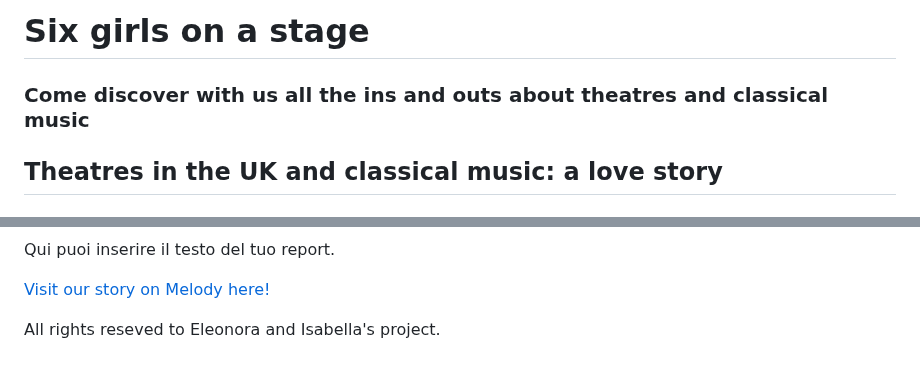
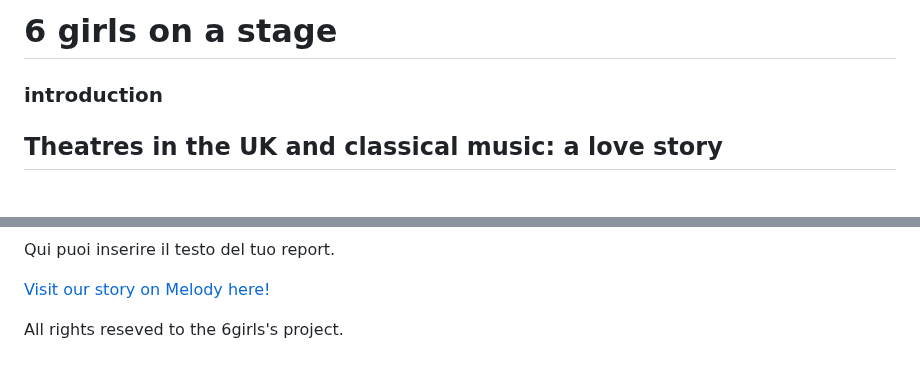
Before and after one commit to Bella2402/Bella2402.github.io, a Markdown page: README.md, 2 parts joined by grey strips. Drawn GitHub-style.

```diff
--- a/README.md
+++ b/README.md
@@ -20,8 +20,8 @@ p {
 </style>
 
 
-<h1> Six girls on a stage </h1>
-<h3> Come discover with us all the ins and outs about theatres and classical music</h3>
+<h1> 6 girls on a stage </h1>
+<h3> introduction </h3>
 
 <h2> Theatres in the UK and classical music: a love story </h2>
 <h3> Come discover with us all the ins and outs about theatres and classical music </h3>
@@ -43,5 +43,5 @@ p {
 
 <footer>
   <p>
-  All rights reseved to Eleonora and Isabella's project.</p>
+  All rights reseved to the 6girls's project.</p>
 </footer>
```
